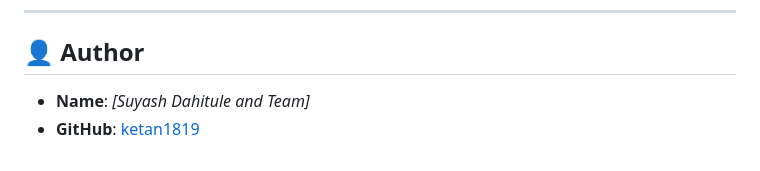
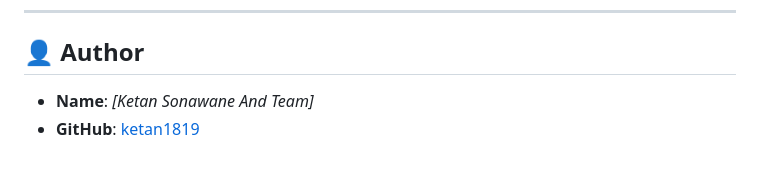
Before and after one commit to ketan1819/ElectricMotorTempPrediction, a Markdown page: README.md, the part around the change. Drawn GitHub-style.

```diff
--- a/README.md
+++ b/README.md
@@ -115,5 +115,5 @@ This project was developed under the guidance of mentors as part of the **Experi
 
 ## 👤 Author
 
-- **Name**: *[Suyash Dahitule and Team]*
+- **Name**: *[Ketan Sonawane And Team]*
 - **GitHub**: [ketan1819](https://github.com/ketan1819)
```
